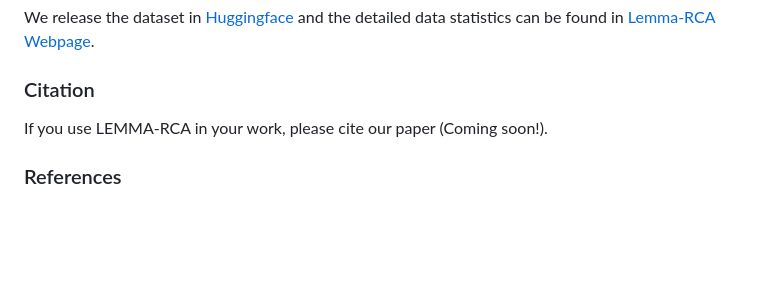
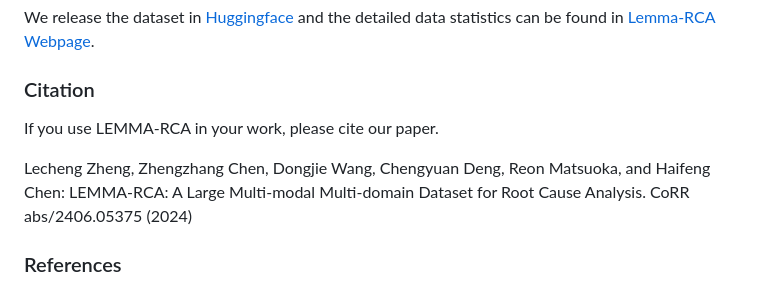
Before and after one commit to KnowledgeDiscovery/rca_baselines, a Markdown page: README.md, the part around the change. GitHub-like rendering; blank space fills up the shorter version.

````diff
--- a/README.md
+++ b/README.md
@@ -63,7 +63,9 @@ Root:
                   --| baseline_final
 ``` -->
 ### Citation
-If you use LEMMA-RCA in your work, please cite our paper (Coming soon!).
+If you use LEMMA-RCA in your work, please cite our paper.
+
+Lecheng Zheng, Zhengzhang Chen, Dongjie Wang, Chengyuan Deng, Reon Matsuoka, and Haifeng Chen: LEMMA-RCA: A Large Multi-modal Multi-domain Dataset for Root Cause Analysis. CoRR abs/2406.05375 (2024)
 
 ### References
 
````
